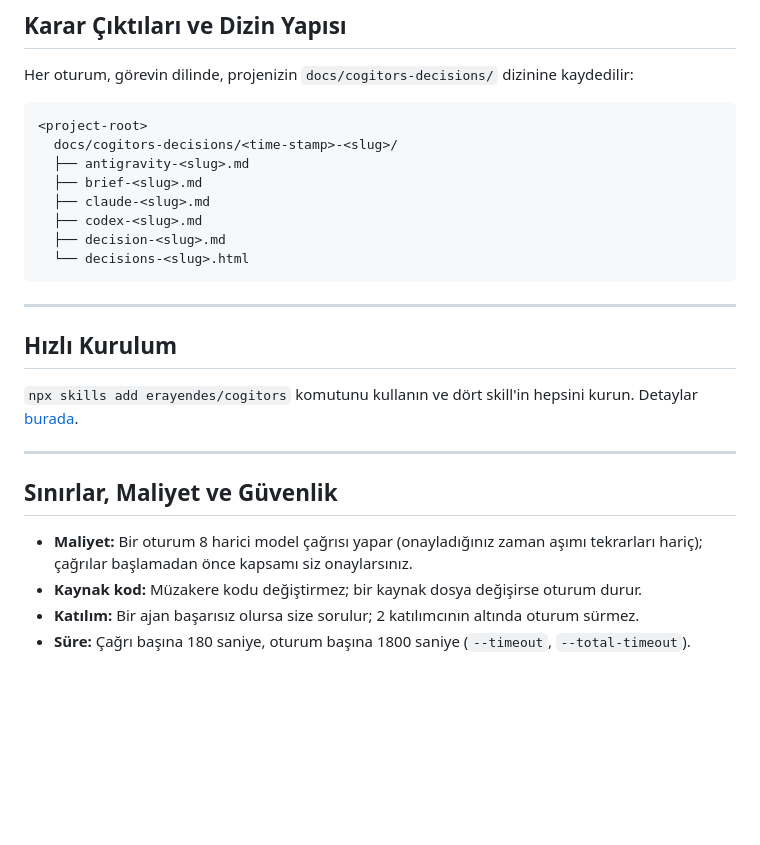
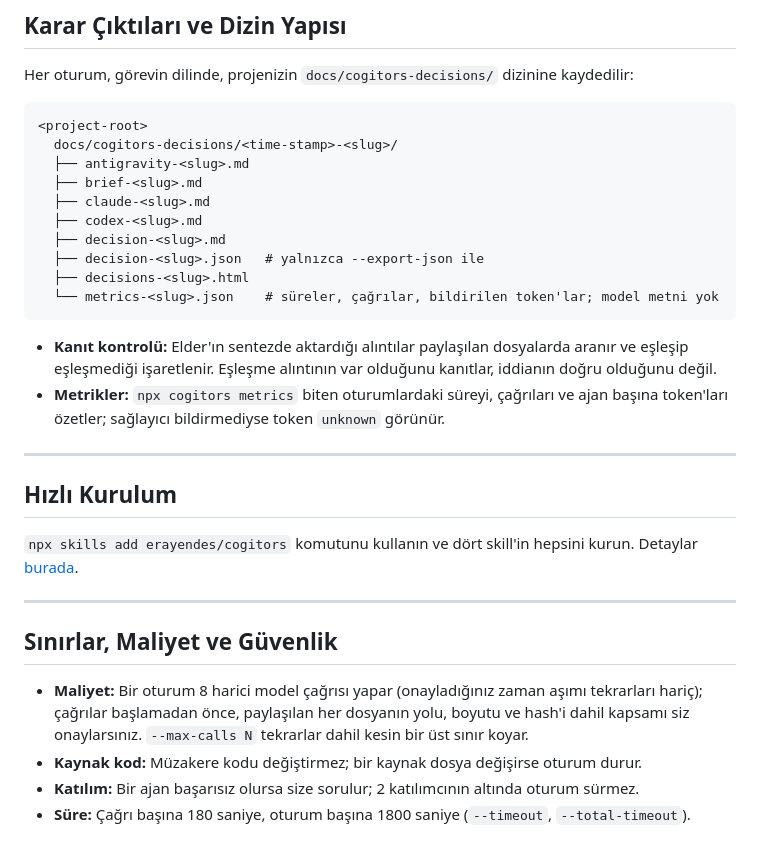
Before and after one commit to erayendes/cogitors, a Markdown page: docs/README.tr.md, the part around the change. GitHub-like rendering; blank space fills up the shorter version.

````diff
--- a/docs/README.tr.md
+++ b/docs/README.tr.md
@@ -115,8 +115,13 @@ Her oturum, görevin dilinde, projenizin `docs/cogitors-decisions/` dizinine kay
   ├── claude-<slug>.md
   ├── codex-<slug>.md
   ├── decision-<slug>.md
-  └── decisions-<slug>.html
+  ├── decision-<slug>.json   # yalnızca --export-json ile
+  ├── decisions-<slug>.html
+  └── metrics-<slug>.json    # süreler, çağrılar, bildirilen token'lar; model metni yok
 ```
+
+- **Kanıt kontrolü:** Elder'ın sentezde aktardığı alıntılar paylaşılan dosyalarda aranır ve eşleşip eşleşmediği işaretlenir. Eşleşme alıntının var olduğunu kanıtlar, iddianın doğru olduğunu değil.
+- **Metrikler:** `npx cogitors metrics` biten oturumlardaki süreyi, çağrıları ve ajan başına token'ları özetler; sağlayıcı bildirmediyse token `unknown` görünür.
 
 ---
 
@@ -128,7 +133,7 @@ Her oturum, görevin dilinde, projenizin `docs/cogitors-decisions/` dizinine kay
 
 ## Sınırlar, Maliyet ve Güvenlik
 
-- **Maliyet:** Bir oturum 8 harici model çağrısı yapar (onayladığınız zaman aşımı tekrarları hariç); çağrılar başlamadan önce kapsamı siz onaylarsınız.
+- **Maliyet:** Bir oturum 8 harici model çağrısı yapar (onayladığınız zaman aşımı tekrarları hariç); çağrılar başlamadan önce, paylaşılan her dosyanın yolu, boyutu ve hash'i dahil kapsamı siz onaylarsınız. `--max-calls N` tekrarlar dahil kesin bir üst sınır koyar.
 - **Kaynak kod:** Müzakere kodu değiştirmez; bir kaynak dosya değişirse oturum durur.
 - **Katılım:** Bir ajan başarısız olursa size sorulur; 2 katılımcının altında oturum sürmez.
 - **Süre:** Çağrı başına 180 saniye, oturum başına 1800 saniye (`--timeout`, `--total-timeout`).
````
Also changed, not shown: README.md (+7 -2 lines).
